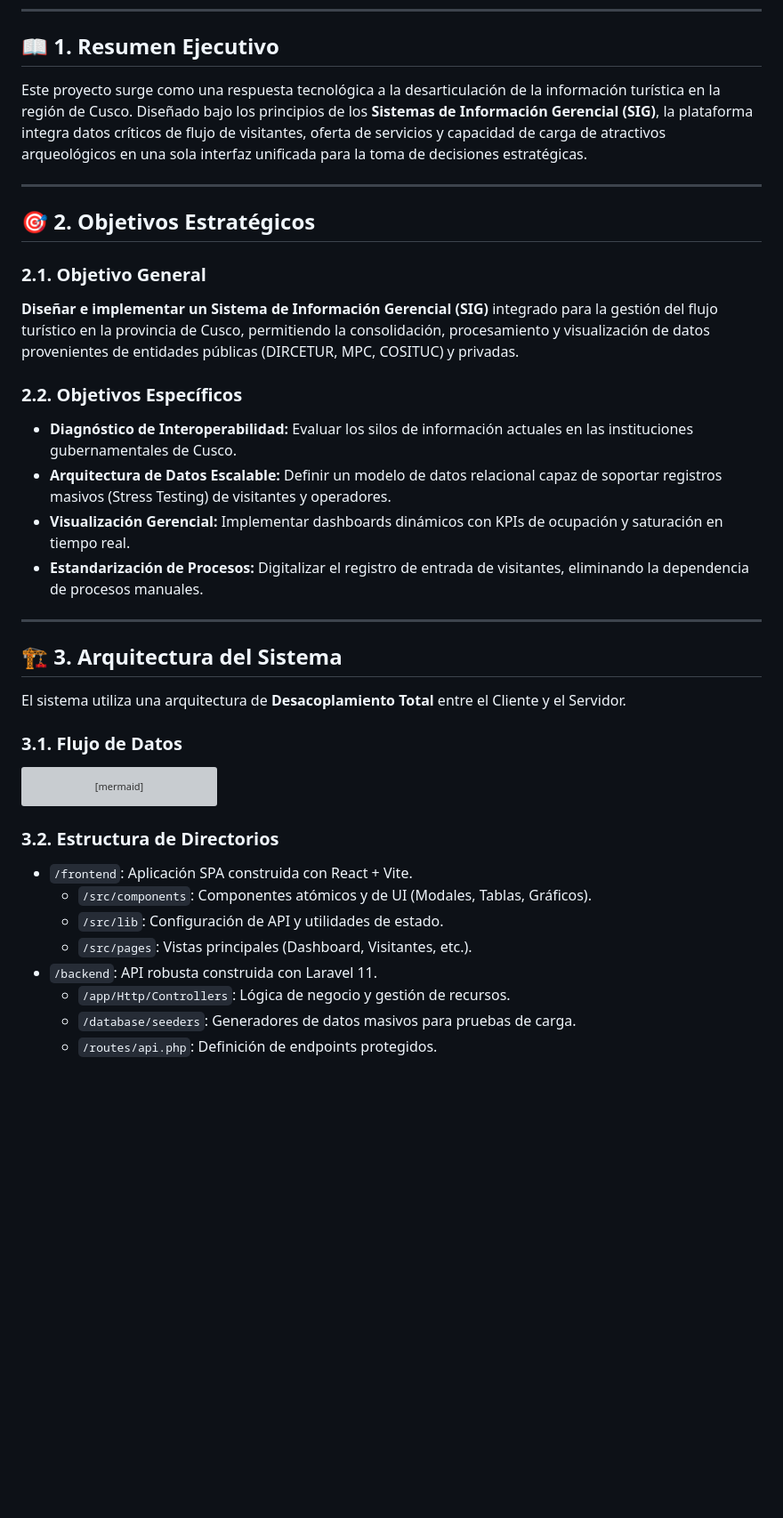
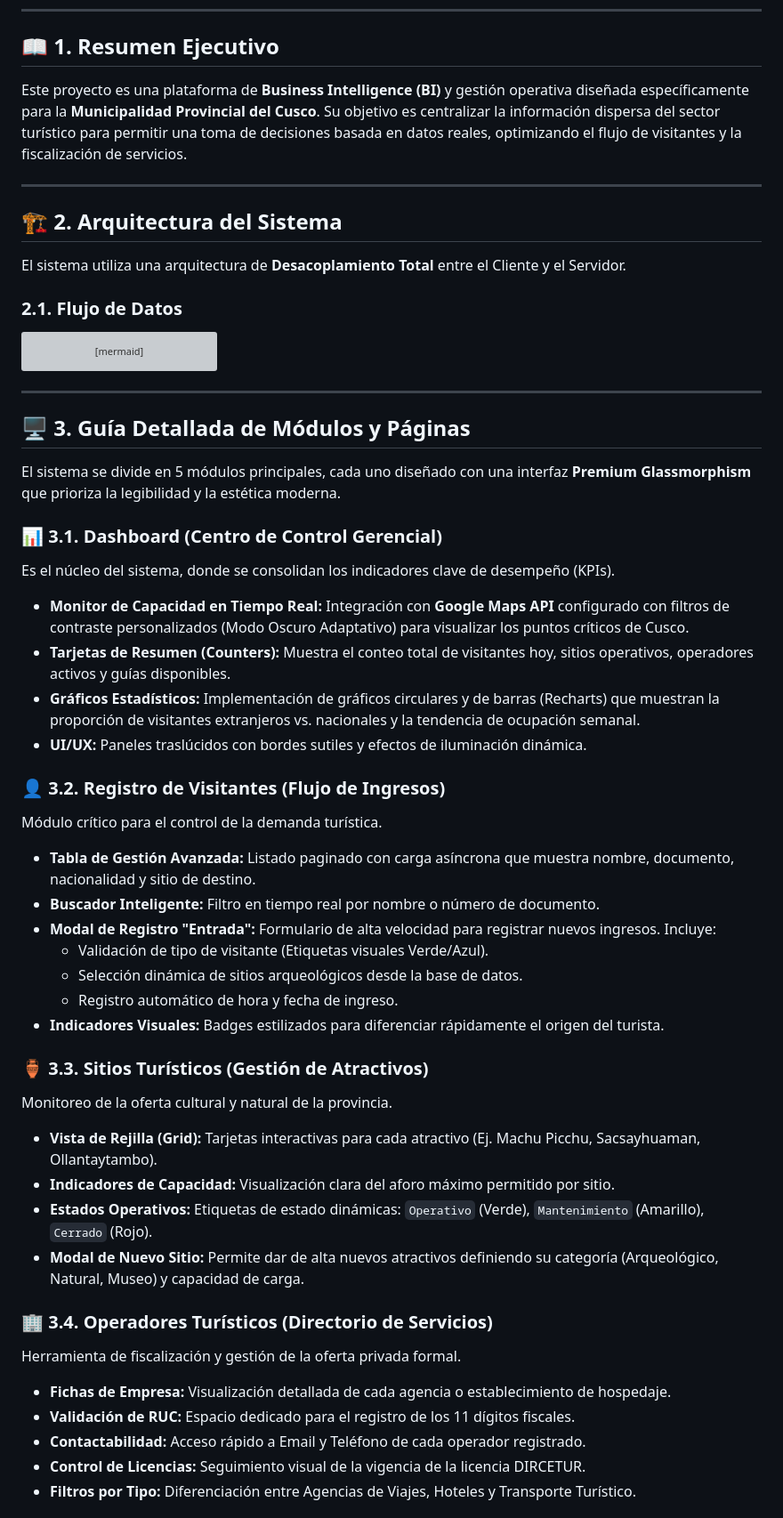
Before and after one commit to JosephCC123/GERENCIALES-SISTEMA, a Markdown page: README.md, the part around one of its changes. Shown at 89% size. Rendered like a GitHub page; blank space fills up the shorter version; grey boxes are pictures that could not be loaded.

````diff
--- a/README.md
+++ b/README.md
@@ -9,28 +9,15 @@
 ---
 
 ## 📖 1. Resumen Ejecutivo
-Este proyecto surge como una respuesta tecnológica a la desarticulación de la información turística en la región de Cusco. Diseñado bajo los principios de los **Sistemas de Información Gerencial (SIG)**, la plataforma integra datos críticos de flujo de visitantes, oferta de servicios y capacidad de carga de atractivos arqueológicos en una sola interfaz unificada para la toma de decisiones estratégicas.
+Este proyecto es una plataforma de **Business Intelligence (BI)** y gestión operativa diseñada específicamente para la **Municipalidad Provincial del Cusco**. Su objetivo es centralizar la información dispersa del sector turístico para permitir una toma de decisiones basada en datos reales, optimizando el flujo de visitantes y la fiscalización de servicios.
 
 ---
 
-## 🎯 2. Objetivos Estratégicos
-
-### 2.1. Objetivo General
-**Diseñar e implementar un Sistema de Información Gerencial (SIG)** integrado para la gestión del flujo turístico en la provincia de Cusco, permitiendo la consolidación, procesamiento y visualización de datos provenientes de entidades públicas (DIRCETUR, MPC, COSITUC) y privadas.
-
-### 2.2. Objetivos Específicos
-*   **Diagnóstico de Interoperabilidad:** Evaluar los silos de información actuales en las instituciones gubernamentales de Cusco.
-*   **Arquitectura de Datos Escalable:** Definir un modelo de datos relacional capaz de soportar registros masivos (Stress Testing) de visitantes y operadores.
-*   **Visualización Gerencial:** Implementar dashboards dinámicos con KPIs de ocupación y saturación en tiempo real.
-*   **Estandarización de Procesos:** Digitalizar el registro de entrada de visitantes, eliminando la dependencia de procesos manuales.
-
----
-
-## 🏗️ 3. Arquitectura del Sistema
+## 🏗️ 2. Arquitectura del Sistema
 
 El sistema utiliza una arquitectura de **Desacoplamiento Total** entre el Cliente y el Servidor.
 
-### 3.1. Flujo de Datos
+### 2.1. Flujo de Datos
 ```mermaid
 graph LR
     A[Frontend React] -- Axios + Sanctum --> B[API Gateway Laravel]
@@ -43,12 +30,41 @@ graph LR
     end
 ```
 
-### 3.2. Estructura de Directorios
-*   `/frontend`: Aplicación SPA construida con React + Vite.
-    *   `/src/components`: Componentes atómicos y de UI (Modales, Tablas, Gráficos).
-    *   `/src/lib`: Configuración de API y utilidades de estado.
-    *   `/src/pages`: Vistas principales (Dashboard, Visitantes, etc.).
-*   `/backend`: API robusta construida con Laravel 11.
-    *   `/app/Http/Controllers`: Lógica de negocio y gestión de recursos.
-    *   `/database/seeders`: Generadores de datos masivos para pruebas de carga.
-    *   `/routes/api.php`: Definición de endpoints protegidos.
+---
+
+## 🖥️ 3. Guía Detallada de Módulos y Páginas
+
+El sistema se divide en 5 módulos principales, cada uno diseñado con una interfaz **Premium Glassmorphism** que prioriza la legibilidad y la estética moderna.
+
+### 📊 3.1. Dashboard (Centro de Control Gerencial)
+Es el núcleo del sistema, donde se consolidan los indicadores clave de desempeño (KPIs).
+*   **Monitor de Capacidad en Tiempo Real:** Integración con **Google Maps API** configurado con filtros de contraste personalizados (Modo Oscuro Adaptativo) para visualizar los puntos críticos de Cusco.
+*   **Tarjetas de Resumen (Counters):** Muestra el conteo total de visitantes hoy, sitios operativos, operadores activos y guías disponibles.
+*   **Gráficos Estadísticos:** Implementación de gráficos circulares y de barras (Recharts) que muestran la proporción de visitantes extranjeros vs. nacionales y la tendencia de ocupación semanal.
+*   **UI/UX:** Paneles traslúcidos con bordes sutiles y efectos de iluminación dinámica.
+
+### 👤 3.2. Registro de Visitantes (Flujo de Ingresos)
+Módulo crítico para el control de la demanda turística.
+*   **Tabla de Gestión Avanzada:** Listado paginado con carga asíncrona que muestra nombre, documento, nacionalidad y sitio de destino.
+*   **Buscador Inteligente:** Filtro en tiempo real por nombre o número de documento.
+*   **Modal de Registro "Entrada":** Formulario de alta velocidad para registrar nuevos ingresos. Incluye:
+    *   Validación de tipo de visitante (Etiquetas visuales Verde/Azul).
+    *   Selección dinámica de sitios arqueológicos desde la base de datos.
+    *   Registro automático de hora y fecha de ingreso.
+*   **Indicadores Visuales:** Badges estilizados para diferenciar rápidamente el origen del turista.
+
+### 🏺 3.3. Sitios Turísticos (Gestión de Atractivos)
+Monitoreo de la oferta cultural y natural de la provincia.
+*   **Vista de Rejilla (Grid):** Tarjetas interactivas para cada atractivo (Ej. Machu Picchu, Sacsayhuaman, Ollantaytambo).
+*   **Indicadores de Capacidad:** Visualización clara del aforo máximo permitido por sitio.
+*   **Estados Operativos:** Etiquetas de estado dinámicas: `Operativo` (Verde), `Mantenimiento` (Amarillo), `Cerrado` (Rojo).
+*   **Modal de Nuevo Sitio:** Permite dar de alta nuevos atractivos definiendo su categoría (Arqueológico, Natural, Museo) y capacidad de carga.
+
+### 🏢 3.4. Operadores Turísticos (Directorio de Servicios)
+Herramienta de fiscalización y gestión de la oferta privada formal.
+*   **Fichas de Empresa:** Visualización detallada de cada agencia o establecimiento de hospedaje.
+*   **Validación de RUC:** Espacio dedicado para el registro de los 11 dígitos fiscales.
+*   **Contactabilidad:** Acceso rápido a Email y Teléfono de cada operador registrado.
+*   **Control de Licencias:** Seguimiento visual de la vigencia de la licencia DIRCETUR.
+*   **Filtros por Tipo:** Diferenciación entre Agencias de Viajes, Hoteles y Transporte Turístico.
+
````
Also changed, not shown: other parts of README.md (+31 -74 lines).
